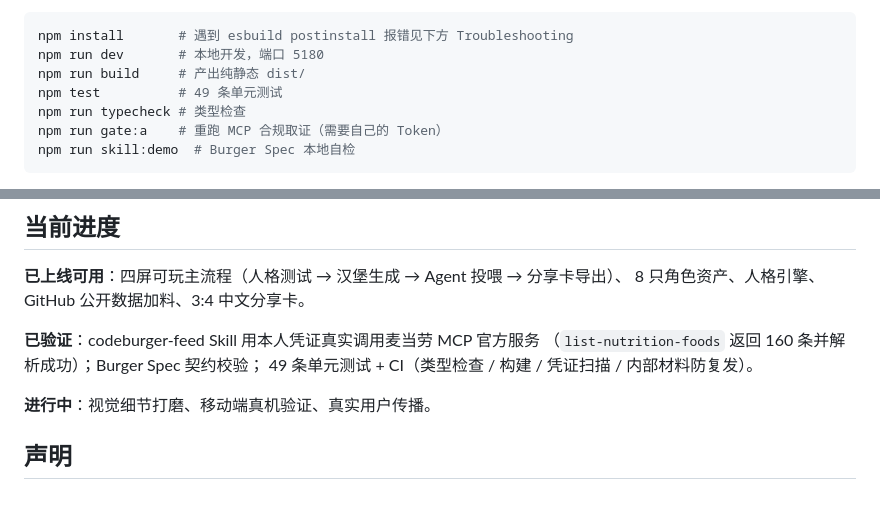
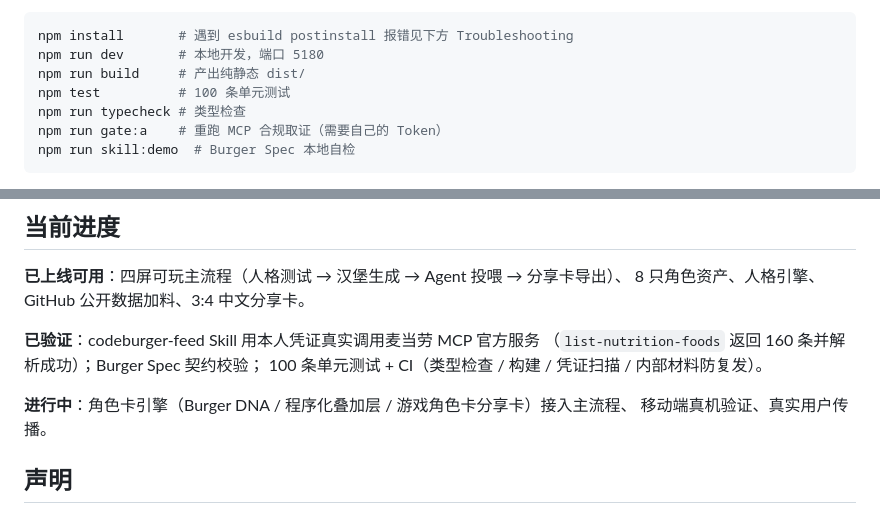
Before and after one commit to quzhiii/mcd-codeburger, a Markdown page: README.md, 2 parts joined by grey strips. Drawn GitHub-style.

Commit message:
README：同步测试数与进展
- 单元测试 49 条 → 100 条（两处）
- 「进行中」补上角色卡引擎（Burger DNA / 程序化叠加层 /
  游戏角色卡）接入主流程一条

```diff
--- a/README.md
+++ b/README.md
@@ -126,7 +126,7 @@ Burger Spec 是本地 Skill 与网页之间的公共数据契约，定义在 `sr
 npm install       # 遇到 esbuild postinstall 报错见下方 Troubleshooting
 npm run dev       # 本地开发，端口 5180
 npm run build     # 产出纯静态 dist/
-npm test          # 49 条单元测试
+npm test          # 100 条单元测试
 npm run typecheck # 类型检查
 npm run gate:a    # 重跑 MCP 合规取证（需要自己的 Token）
 npm run skill:demo  # Burger Spec 本地自检
@@ -165,9 +165,10 @@ tests/             人格引擎、解析层、契约、投喂、GitHub 加料
 
 **已验证**：codeburger-feed Skill 用本人凭证真实调用麦当劳 MCP 官方服务
 （`list-nutrition-foods` 返回 160 条并解析成功）；Burger Spec 契约校验；
-49 条单元测试 + CI（类型检查 / 构建 / 凭证扫描 / 内部材料防复发）。
+100 条单元测试 + CI（类型检查 / 构建 / 凭证扫描 / 内部材料防复发）。
 
-**进行中**：视觉细节打磨、移动端真机验证、真实用户传播。
+**进行中**：角色卡引擎（Burger DNA / 程序化叠加层 / 游戏角色卡分享卡）接入主流程、
+移动端真机验证、真实用户传播。
 
 ## 声明
 
```
